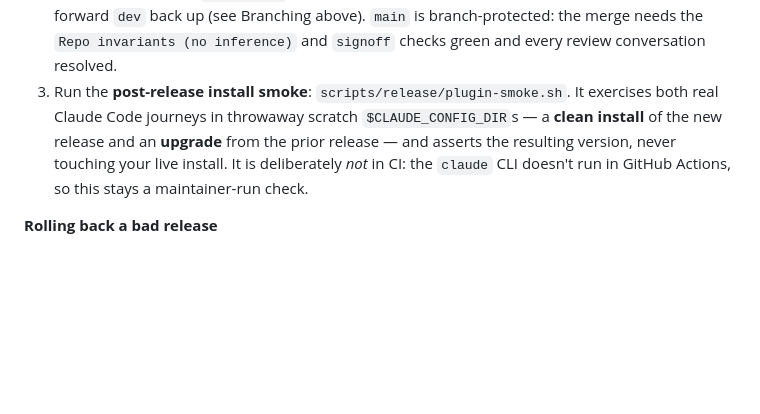
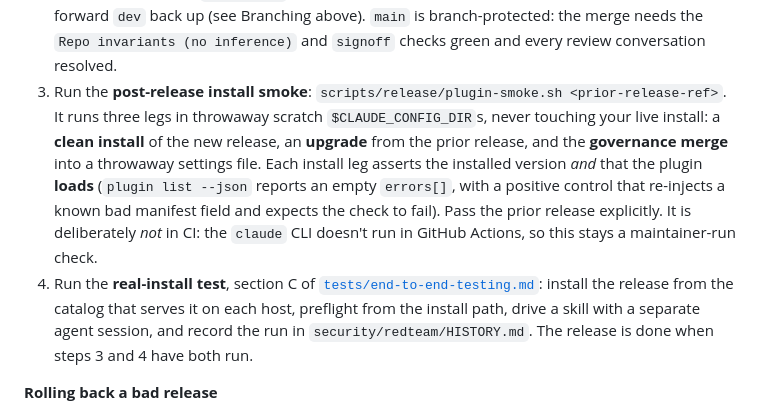
Before and after one commit to open-agent-ai-security/socxen, a Markdown page: CONTRIBUTING.md, the part around the change. Rendered like a GitHub page; blank space fills up the shorter version.

```diff
--- a/CONTRIBUTING.md
+++ b/CONTRIBUTING.md
@@ -175,13 +175,22 @@ release channel**: whatever lands there reaches new installers immediately.
    squash), then fast-forward `dev` back up (see Branching above). `main` is
    branch-protected: the merge needs the `Repo invariants (no inference)` and
    `signoff` checks green and every review conversation resolved.
-3. Run the **post-release install smoke**: `scripts/release/plugin-smoke.sh`.
-   It exercises both real Claude Code journeys in throwaway scratch
-   `$CLAUDE_CONFIG_DIR`s — a **clean install** of the new release and an
-   **upgrade** from the prior release — and asserts the resulting version,
-   never touching your live install. It is deliberately *not* in CI: the
+3. Run the **post-release install smoke**: `scripts/release/plugin-smoke.sh <prior-release-ref>`.
+   It runs three legs in throwaway scratch `$CLAUDE_CONFIG_DIR`s, never touching
+   your live install: a **clean install** of the new release, an **upgrade** from
+   the prior release, and the **governance merge** into a throwaway settings
+   file. Each install leg asserts the installed version *and* that the plugin
+   **loads** (`plugin list --json` reports an empty `errors[]`, with a positive
+   control that re-injects a known bad manifest field and expects the check to
+   fail). Pass the prior release explicitly. It is deliberately *not* in CI: the
    `claude` CLI doesn't run in GitHub Actions, so this stays a maintainer-run
    check.
+4. Run the **real-install test**, section C of
+   [`tests/end-to-end-testing.md`](tests/end-to-end-testing.md): install the
+   release from the catalog that serves it on each host, preflight from the
+   install path, drive a skill with a separate agent session, and record the
+   run in `security/redteam/HISTORY.md`. The release is done when steps 3 and
+   4 have both run.
 
 **Rolling back a bad release**
 
```
Also changed, not shown: README.md (+53 -100 lines), security/redteam/METHODOLOGY.md (+4 -2 lines).
